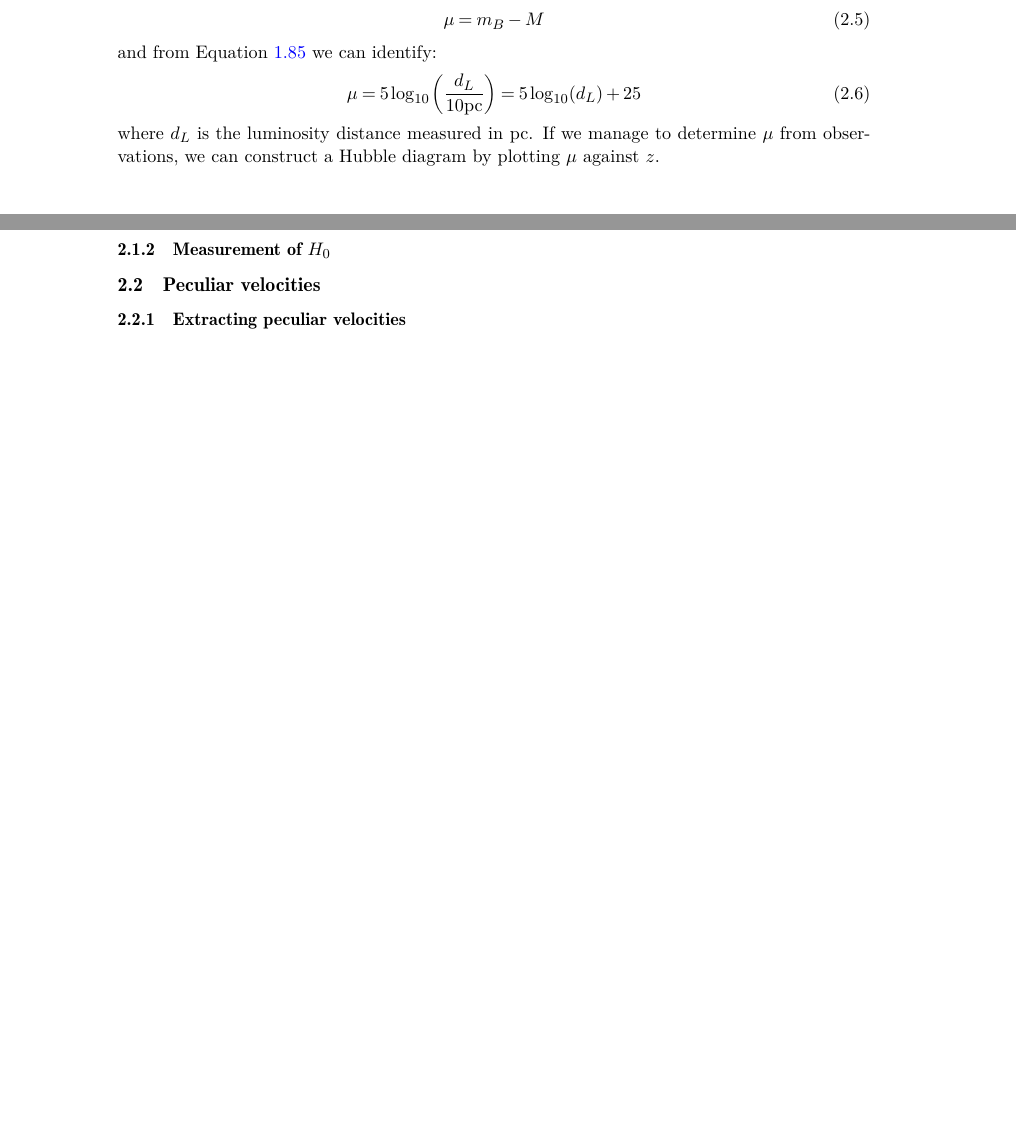
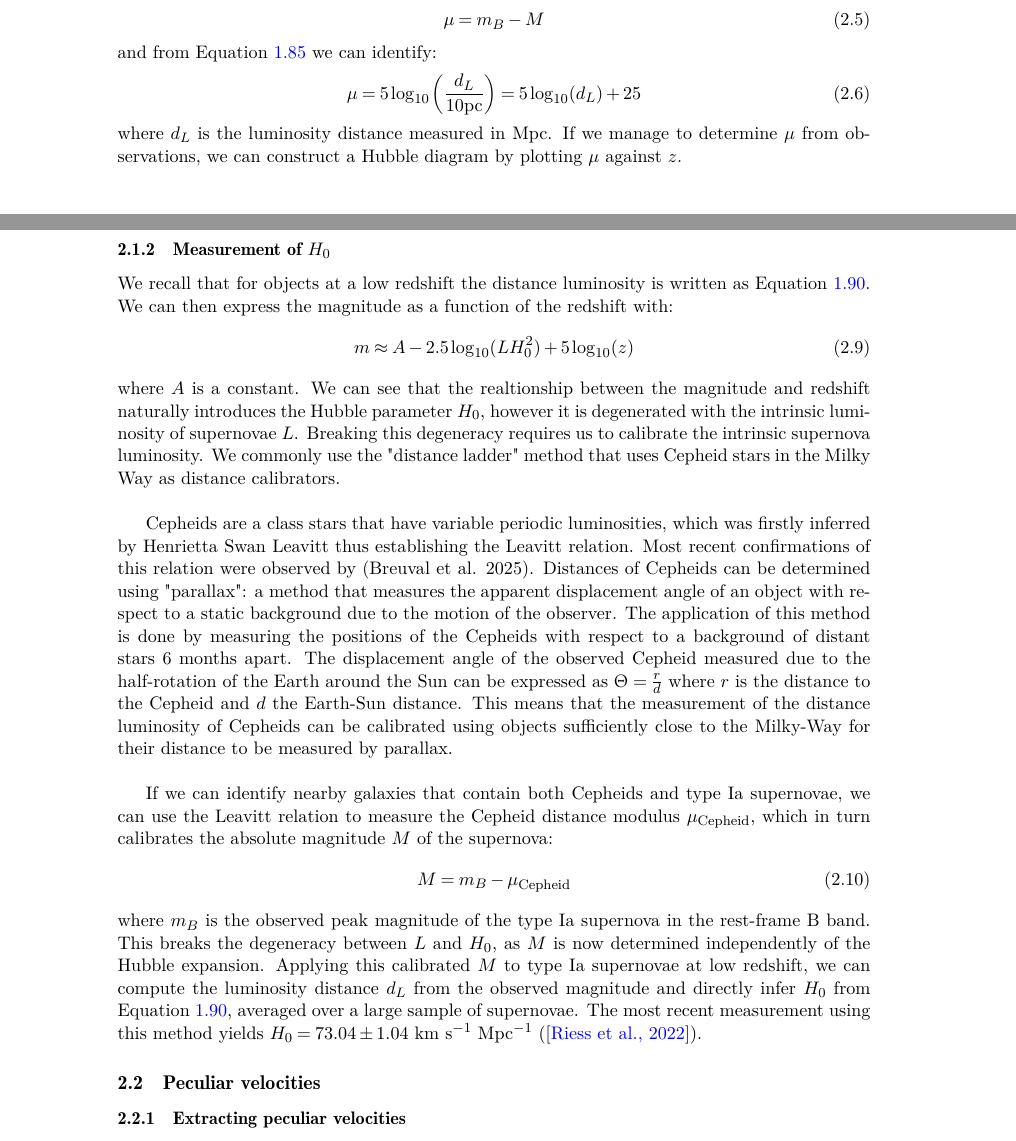
Before and after one commit to mahmoudahmedosman/PhD-manuscript, a LaTeX thesis (main.tex, which reads MainLayout/Second_chapter/section2.tex): two parts of pages 52 and 53 of 134, joined at a grey line, cut so that both start at the same text, the shorter picture padded with empty space. Compiled offline with pdfLaTeX.

Commit message:
hubble expansion section

```diff
--- a/MainLayout/Second_chapter/section2.tex
+++ b/MainLayout/Second_chapter/section2.tex
@@ -19,7 +19,7 @@ and from Equation \ref{eqn:flux_dl} we can identify:
 \begin{equation}
     \mu = 5 \log_{10}\left( \frac{d_L}{10 \text{pc}} \right) = 5\log_{10}(d_L) + 25
 \end{equation}
-where $d_L$ is the luminosity distance measured in pc. If we manage to determine $\mu$ from observations, we can construct a Hubble diagram by plotting $\mu$ against $z$. \\
+where $d_L$ is the luminosity distance measured in Mpc. If we manage to determine $\mu$ from observations, we can construct a Hubble diagram by plotting $\mu$ against $z$. \\
 
 \subsubsection{Measurement of $\Omega_m - w$}
 
@@ -43,6 +43,31 @@ in order to observe the evolutions of $\Omega_m$ and $\Omega_{\Lambda}$. \\
 
 \subsubsection{Measurement of $H_0$}
 
+We recall that for objects at a low redshift the distance luminosity is written as Equation \ref{eqn:dl_approx}. We can then express the magnitude as a function of the redshift with:
+\begin{equation}
+    m \approx A - 2.5\log_{10}(L H_0^2) + 5 \log_{10}(z)
+\end{equation}
+where $A$ is a constant. We can see that the realtionship between the magnitude and redshift naturally introduces the Hubble parameter $H_0$, however it is degenerated with the
+intrinsic luminosity of supernovae $L$. Breaking this degeneracy requires us to calibrate the intrinsic supernova luminosity. We commonly use the "distance ladder" method that
+uses Cepheid stars in the Milky Way as distance calibrators. \\
+
+Cepheids are a class stars that have variable periodic luminosities, which was firstly inferred by Henrietta Swan Leavitt thus establishing the Leavitt relation. Most recent
+confirmations of this relation were observed by (Breuval et al. 2025). Distances of Cepheids can be determined using "parallax": a method that measures the apparent displacement
+angle of an object with respect to a static background due to the motion of the observer. The application of this method is done by measuring the positions of the Cepheids with
+respect to a background of distant stars 6 months apart. The displacement angle of the observed Cepheid measured due to the half-rotation of the Earth around the Sun can be expressed
+as $\Theta = \frac{r}{d}$ where $r$ is the distance to the Cepheid and $d$ the Earth-Sun distance. This means that the measurement of the distance luminosity of
+Cepheids can be calibrated using objects sufficiently close to the Milky-Way for their distance to be measured by parallax.\\
+
+If we can identify nearby galaxies that contain both Cepheids and type Ia supernovae, we can use the Leavitt relation to measure the Cepheid distance modulus
+$\mu_{\text{Cepheid}}$, which in turn calibrates the absolute magnitude $M$ of the supernova:
+\begin{equation}
+    M = m_B - \mu_{\text{Cepheid}}
+\end{equation}
+where $m_B$ is the observed peak magnitude of the type Ia supernova in the rest-frame
+B band. This breaks the degeneracy between $L$ and $H_0$, as $M$ is now determined independently of the Hubble expansion. Applying this calibrated
+$M$ to type Ia supernovae at low redshift, we can compute the luminosity distance $d_L$ from the observed magnitude and directly infer $H_0$ from Equation
+\ref{eqn:dl_approx}, averaged over a large sample of supernovae. The most recent measurement using this method yields $H_0 = 73.04 \pm 1.04$ km s$^{-1}$ Mpc$^{-1}$
+(\cite{Riess_2022}).
 
 \subsection{Peculiar velocities} \label{sec:vp_methods}
 
```
Also changed, not shown: MainLayout/Introduction_chapter/section3.tex (+2 -1 lines), References.bib (+17 -13 lines), 2 other files.
